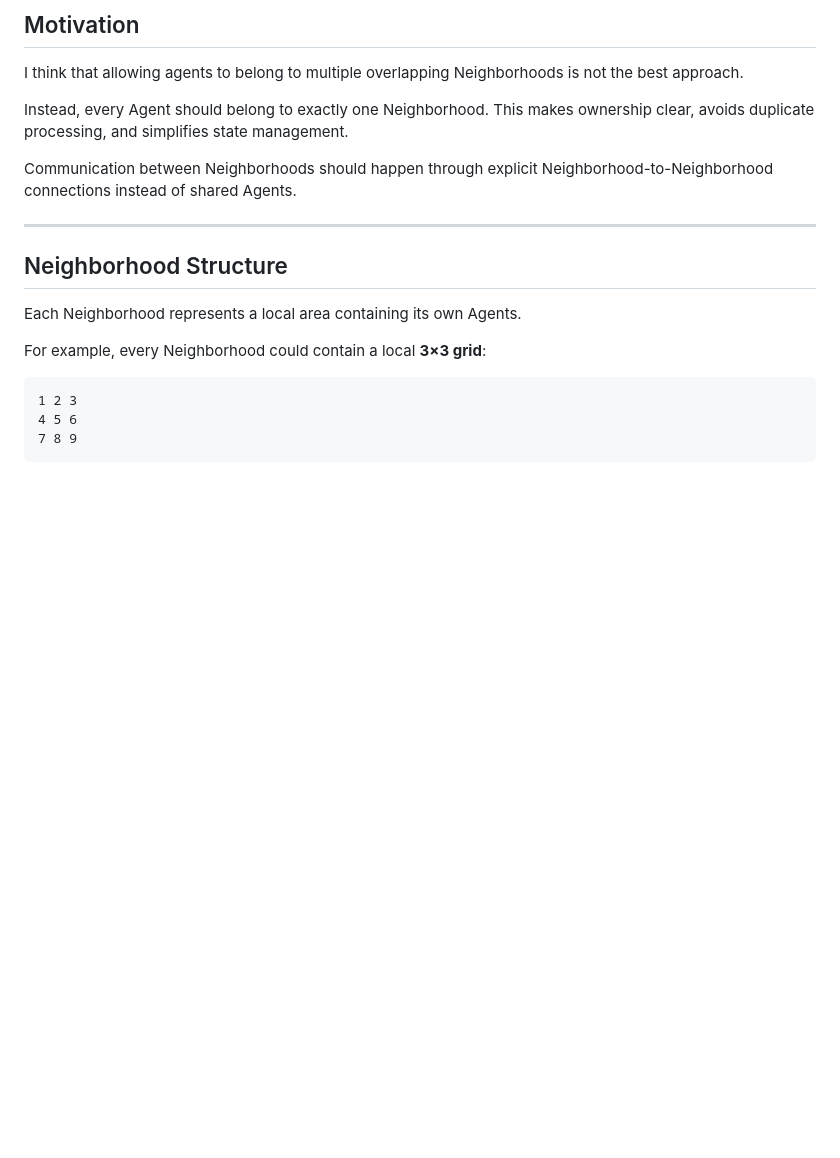
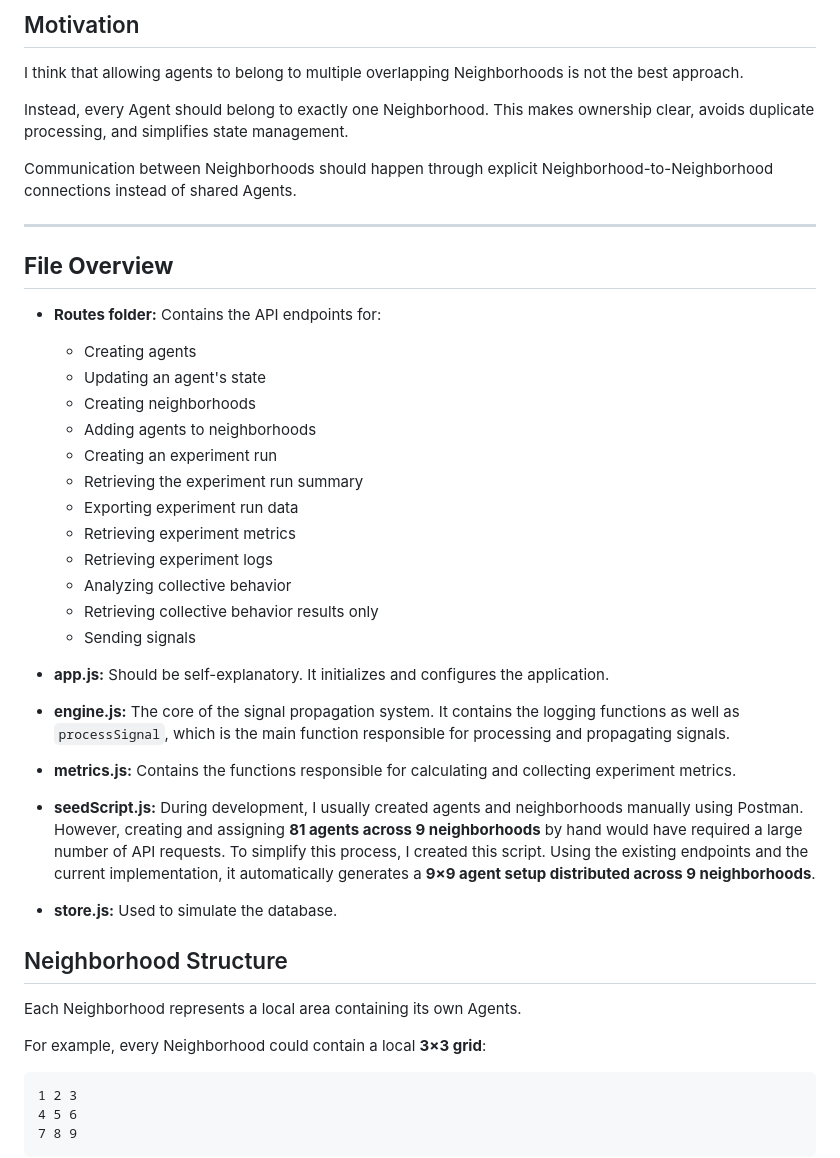
Before and after one commit to BrianN195/local-Intelligence-layer-Prototype, a Markdown page: README.md, the part around the change. GitHub-like rendering; blank space fills up the shorter version.

Commit message:
Add file overview to README
Added a file overview section detailing the purpose of various files in the project.

```diff
--- a/README.md
+++ b/README.md
@@ -9,6 +9,34 @@ Instead, every Agent should belong to exactly one Neighborhood. This makes owner
 Communication between Neighborhoods should happen through explicit Neighborhood-to-Neighborhood connections instead of shared Agents.
 
 ---
+## **File Overview**
+
+* **Routes folder:** Contains the API endpoints for:
+
+  * Creating agents
+  * Updating an agent's state
+  * Creating neighborhoods
+  * Adding agents to neighborhoods
+  * Creating an experiment run
+  * Retrieving the experiment run summary
+  * Exporting experiment run data
+  * Retrieving experiment metrics
+  * Retrieving experiment logs
+  * Analyzing collective behavior
+  * Retrieving collective behavior results only
+  * Sending signals
+
+* **app.js:** Should be self-explanatory. It initializes and configures the application.
+
+* **engine.js:** The core of the signal propagation system. It contains the logging functions as well as `processSignal`, which is the main function responsible for processing and propagating signals.
+
+* **metrics.js:** Contains the functions responsible for calculating and collecting experiment metrics.
+
+* **seedScript.js:**
+  During development, I usually created agents and neighborhoods manually using Postman. However, creating and assigning **81 agents across 9 neighborhoods** by hand would have required a large number of API requests. To simplify this process, I created this script. Using the existing endpoints and the current implementation, it automatically generates a **9×9 agent setup distributed across 9 neighborhoods**.
+
+* **store.js:** Used to simulate the database.
+
 
 ## Neighborhood Structure
 
```
